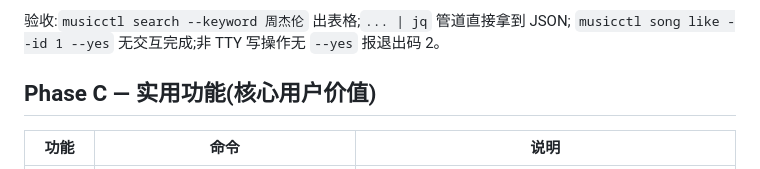
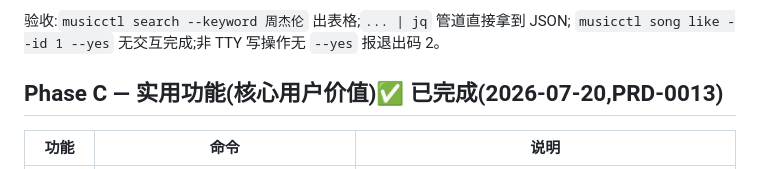
Before and after one commit to VOD-Studio/kite, a Markdown page: docs/musicctl-roadmap.md, the part around the change. Rendered like a GitHub page.

Commit message:
docs(musicctl): PRD-0013 与 roadmap Phase C 标记完成
- PRD-0013 状态行:待实现 → 已完成(2026-07-20)
- roadmap Phase C 标题加 ✅ 已完成标记(格式对齐 Phase A)

```diff
--- a/docs/musicctl-roadmap.md
+++ b/docs/musicctl-roadmap.md
@@ -32,7 +32,7 @@
 验收:`musicctl search --keyword 周杰伦` 出表格;`... | jq` 管道直接拿到 JSON;
 `musicctl song like --id 1 --yes` 无交互完成;非 TTY 写操作无 `--yes` 报退出码 2。
 
-## Phase C — 实用功能(核心用户价值)
+## Phase C — 实用功能(核心用户价值)✅ 已完成(2026-07-20,PRD-0013)
 
 | 功能 | 命令 | 说明 |
 |---|---|---|
```
